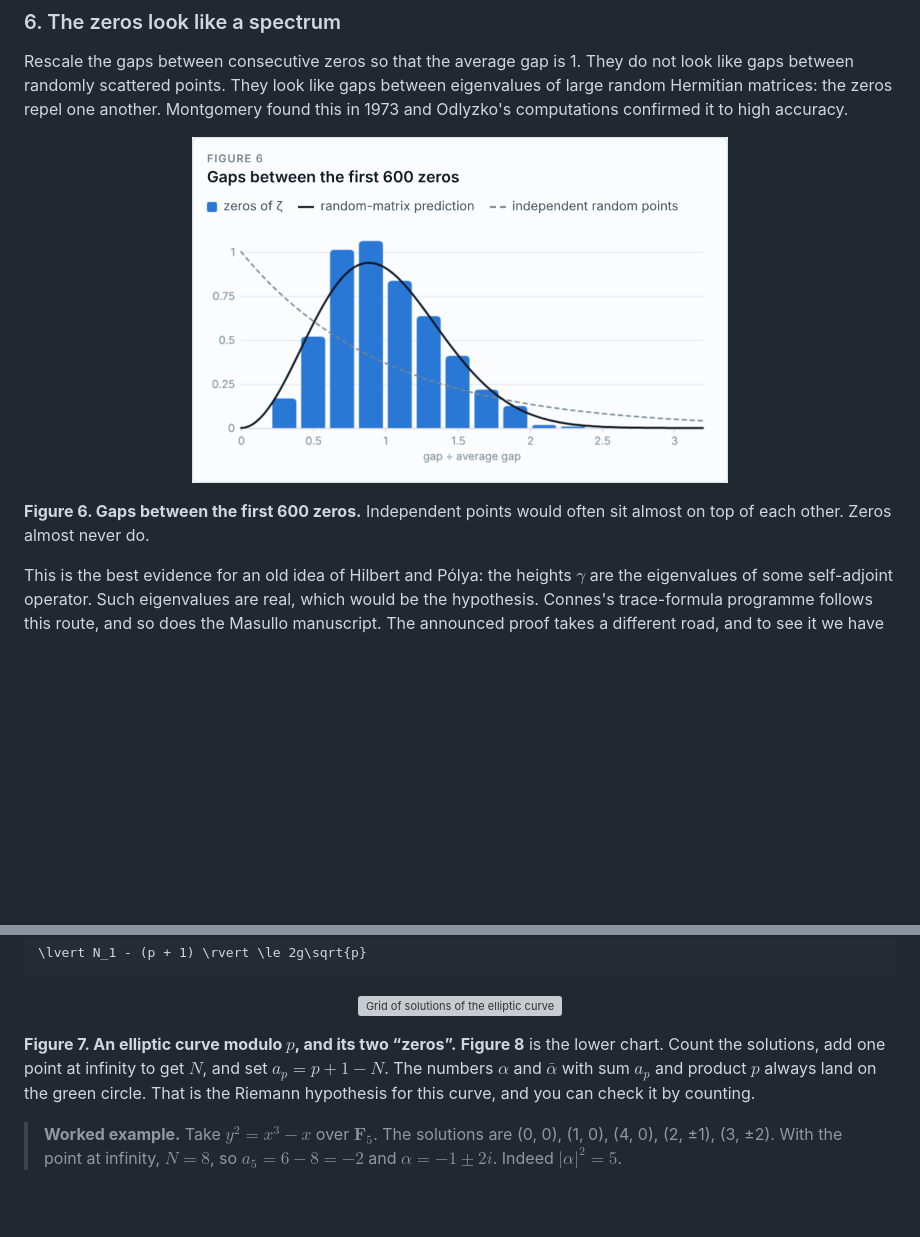
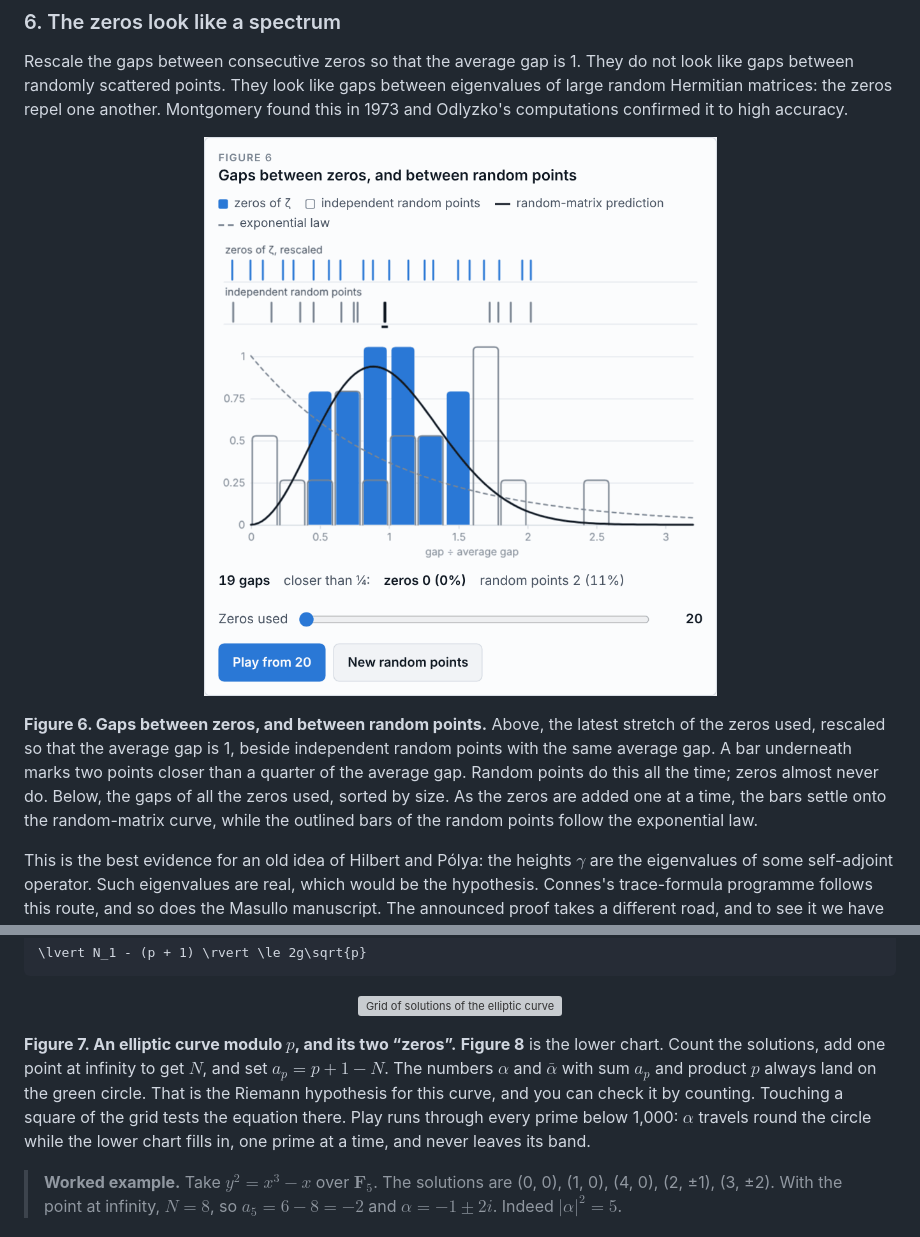
Before and after one commit to den-run-ai/riemann, a Markdown page: README.md, 2 parts joined by grey strips. Drawn GitHub-style; pictures changed too: media/figure-06-zero-gaps-light.gif (added), media/figure-06-zero-gaps-light.png (deleted); blank space fills up the shorter version; grey boxes are pictures that could not be loaded.

```diff
--- a/README.md
+++ b/README.md
@@ -181,12 +181,12 @@ Rescale the gaps between consecutive zeros so that the average gap is 1. They do
 
 <p align="center">
   <picture>
-    <source media="(prefers-color-scheme: dark)" srcset="media/figure-06-zero-gaps-dark.png">
-    <img src="media/figure-06-zero-gaps-light.png" width="536" alt="Histogram of normalised gaps between zeta zeros with the random matrix prediction and the exponential law.">
+    <source media="(prefers-color-scheme: dark)" srcset="media/figure-06-zero-gaps-dark.gif">
+    <img src="media/figure-06-zero-gaps-light.gif" width="536" alt="Two rows of tick marks, a stretch of rescaled zeta zeros and independent random points, above a histogram of their gaps with the random matrix prediction and the exponential law. More zeros are added, and then new random points are drawn.">
   </picture>
 </p>
 
-**Figure 6. Gaps between the first 600 zeros.** Independent points would often sit almost on top of each other. Zeros almost never do.
+**Figure 6. Gaps between zeros, and between random points.** Above, the latest stretch of the zeros used, rescaled so that the average gap is 1, beside independent random points with the same average gap. A bar underneath marks two points closer than a quarter of the average gap. Random points do this all the time; zeros almost never do. Below, the gaps of all the zeros used, sorted by size. As the zeros are added one at a time, the bars settle onto the random-matrix curve, while the outlined bars of the random points follow the exponential law.
 
 This is the best evidence for an old idea of Hilbert and Pólya: the heights $\gamma$ are the eigenvalues of some self-adjoint operator. Such eigenvalues are real, which would be the hypothesis. Connes's trace-formula programme follows this route, and so does the Masullo manuscript. The announced proof takes a different road, and to see it we have to visit a parallel world.
 
@@ -213,7 +213,7 @@ Here $`P(T) = (1 - \alpha_1 T) \cdots (1 - \alpha_{2g} T)`$ is a polynomial of d
   </picture>
 </p>
 
-**Figure 7. An elliptic curve modulo $p$, and its two “zeros”.** **Figure 8** is the lower chart. Count the solutions, add one point at infinity to get $N$, and set $a_p = p + 1 - N$. The numbers $\alpha$ and $\bar\alpha$ with sum $a_p$ and product $p$ always land on the green circle. That is the Riemann hypothesis for this curve, and you can check it by counting.
+**Figure 7. An elliptic curve modulo $p$, and its two “zeros”.** **Figure 8** is the lower chart. Count the solutions, add one point at infinity to get $N$, and set $a_p = p + 1 - N$. The numbers $\alpha$ and $\bar\alpha$ with sum $a_p$ and product $p$ always land on the green circle. That is the Riemann hypothesis for this curve, and you can check it by counting. Touching a square of the grid tests the equation there. Play runs through every prime below 1,000: $\alpha$ travels round the circle while the lower chart fills in, one prime at a time, and never leaves its band.
 
 > **Worked example.** Take $y^2 = x^3 - x$ over $\mathbf F_5$. The solutions are (0, 0), (1, 0), (4, 0), (2, ±1), (3, ±2). With the point at infinity, $N = 8$, so $a_5 = 6 - 8 = -2$ and $\alpha = -1 \pm 2i$. Indeed $\lvert \alpha \rvert^2 = 5$.
 
```
Also changed, not shown: docs/SESSION.md (+13 -1 lines), media/figure-06-zero-gaps-dark.gif (added), media/figure-06-zero-gaps-dark.png (deleted), 5 other files.
